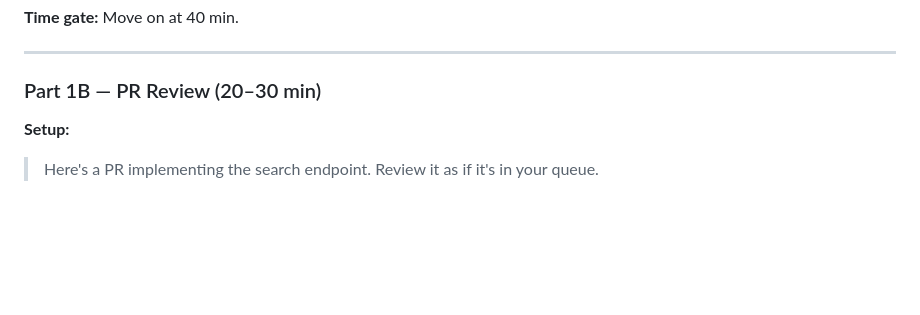
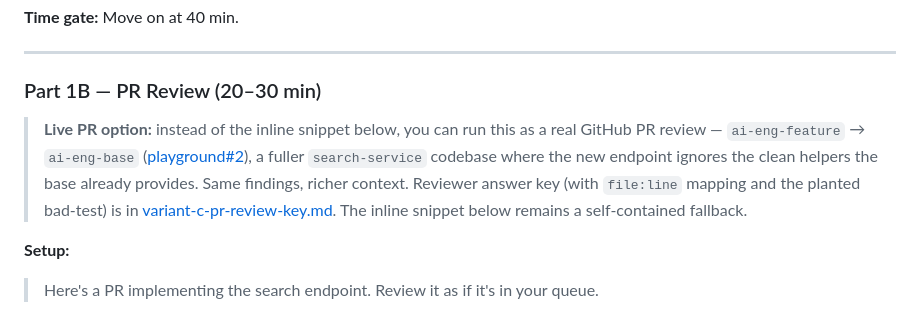
Before and after one commit to Sharebite-App/playground, a Markdown page: interviews/variant-c-search-discovery.md, the part around the change. Rendered like a GitHub page; blank space fills up the shorter version.

```diff
--- a/interviews/variant-c-search-discovery.md
+++ b/interviews/variant-c-search-discovery.md
@@ -66,6 +66,14 @@
 ---
 
 ### Part 1B — PR Review (20–30 min)
+
+> **Live PR option:** instead of the inline snippet below, you can run this as a real
+> GitHub PR review — `ai-eng-feature` → `ai-eng-base` ([playground#2](https://github.com/Sharebite-App/playground/pull/2)),
+> a fuller `search-service` codebase where the new endpoint ignores the clean helpers
+> the base already provides. Same findings, richer context. Reviewer answer key (with
+> `file:line` mapping and the planted bad-test) is in
+> [variant-c-pr-review-key.md](variant-c-pr-review-key.md). The inline snippet below
+> remains a self-contained fallback.
 
 **Setup:**
 > Here's a PR implementing the search endpoint. Review it as if it's in your queue.
```
Also changed, not shown: interviews/README.md (+4 -0 lines), interviews/variant-c-pr-review-key.md (added, +107 -0 lines).
